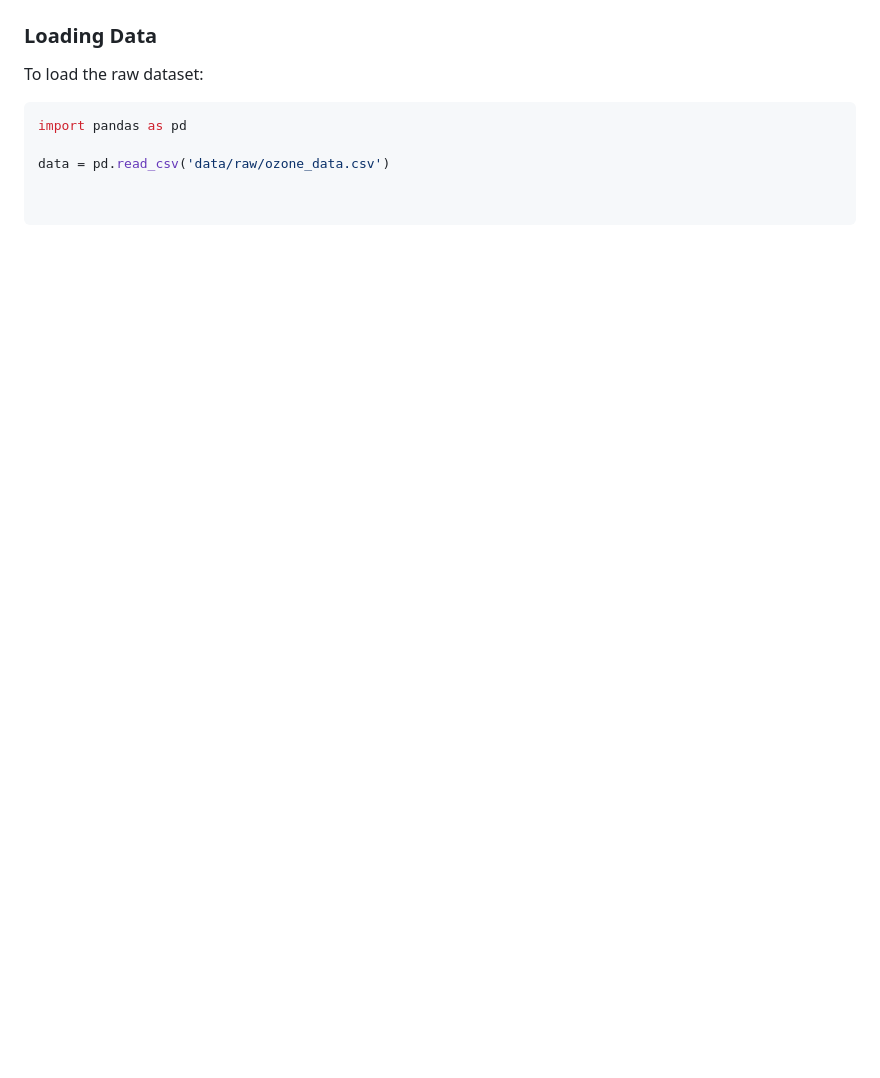
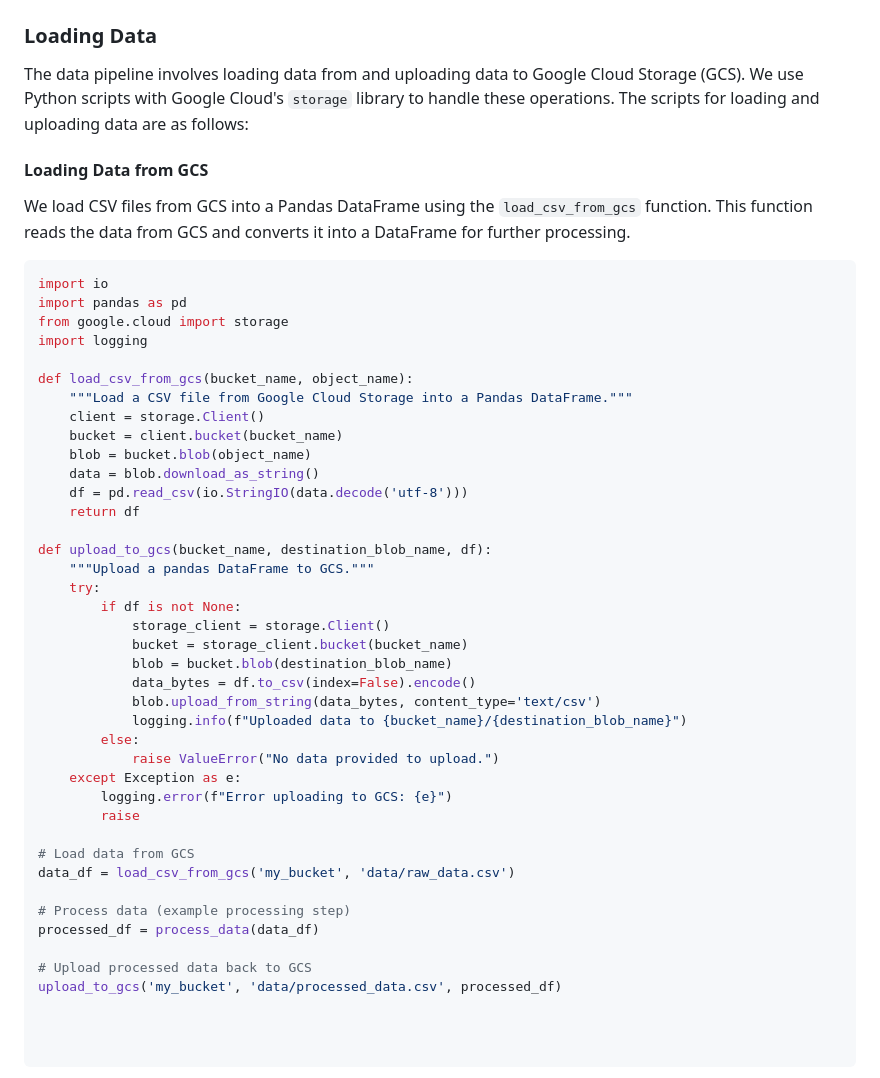
Before and after one commit to NikkiMandal/Ozone_Level_Detection, a Markdown page: data.md, the part around one of its changes. Rendered like a GitHub page; blank space fills up the shorter version.

````diff
--- a/data.md
+++ b/data.md
@@ -62,7 +110,47 @@ For each new dataset generated, we perform a split into training, testing, and v
 
 ### Loading Data
-To load the raw dataset:
+
+The data pipeline involves loading data from and uploading data to Google Cloud Storage (GCS). We use Python scripts with Google Cloud's `storage` library to handle these operations. The scripts for loading and uploading data are as follows:
+
+#### Loading Data from GCS
+We load CSV files from GCS into a Pandas DataFrame using the `load_csv_from_gcs` function. This function reads the data from GCS and converts it into a DataFrame for further processing.
+
 ```python
+import io
 import pandas as pd
+from google.cloud import storage
+import logging
 
-data = pd.read_csv('data/raw/ozone_data.csv')
+def load_csv_from_gcs(bucket_name, object_name):
+    """Load a CSV file from Google Cloud Storage into a Pandas DataFrame."""
+    client = storage.Client()
+    bucket = client.bucket(bucket_name)
+    blob = bucket.blob(object_name)
+    data = blob.download_as_string()
+    df = pd.read_csv(io.StringIO(data.decode('utf-8')))
+    return df
+
+def upload_to_gcs(bucket_name, destination_blob_name, df):
+    """Upload a pandas DataFrame to GCS."""
+    try:
+        if df is not None:
+            storage_client = storage.Client()
+            bucket = storage_client.bucket(bucket_name)
+            blob = bucket.blob(destination_blob_name)
+            data_bytes = df.to_csv(index=False).encode()
+            blob.upload_from_string(data_bytes, content_type='text/csv')
+            logging.info(f"Uploaded data to {bucket_name}/{destination_blob_name}")
+        else:
+            raise ValueError("No data provided to upload.")
+    except Exception as e:
+        logging.error(f"Error uploading to GCS: {e}")
+        raise
+
+# Load data from GCS
+data_df = load_csv_from_gcs('my_bucket', 'data/raw_data.csv')
+
+# Process data (example processing step)
+processed_df = process_data(data_df)
+
+# Upload processed data back to GCS
+upload_to_gcs('my_bucket', 'data/processed_data.csv', processed_df)
````
Also changed, not shown: other parts of data.md (+75 -27 lines).
